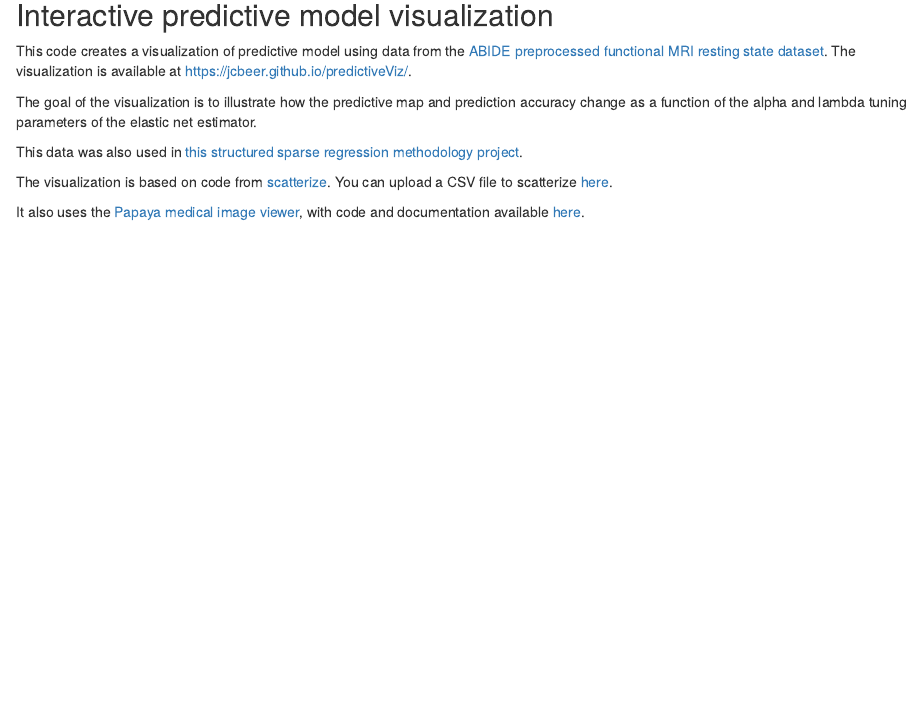
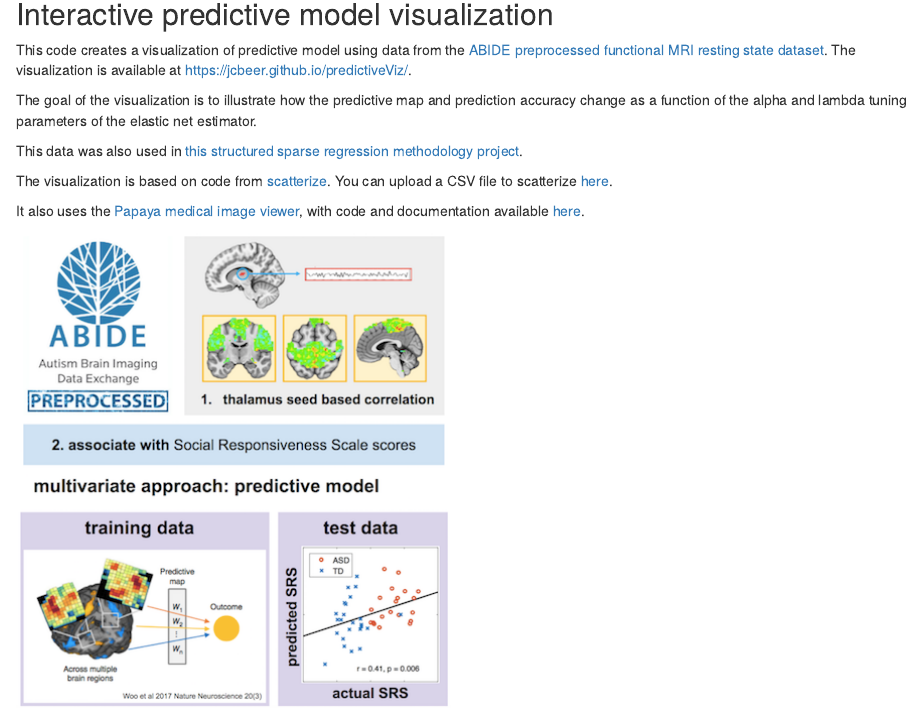
Before and after one commit to jcbeer/predictiveViz, an R Markdown document (README.Rmd): the page in a window 1100 px wide, from 120 px down before the commit and from 80 px down after it, so that both start at the same text. The pictures show the output file README.html that the author committed with the source, opened offline.

Commit message:
remove useless width argument

```diff
--- a/README.Rmd
+++ b/README.Rmd
@@ -12,8 +12,8 @@ The visualization is based on code from [scatterize](https://github.com/njvack/s
 It also uses the [Papaya medical image viewer](http://rii-mango.github.io/Papaya/), with code and documentation available [here](https://github.com/rii-mango/Papaya).
 
 
-![](figures/abide_data.png "ABIDE data"){width=50%}
+![](figures/abide_data.png "ABIDE data")
 
-![](figures/multivariate_approach.png ""){width=50%}
+![](figures/multivariate_approach.png "")
 
-![](figures/elastic_net.png ""){width=50%}
+![](figures/elastic_net.png "")
```
Also changed, not shown: README.html.
